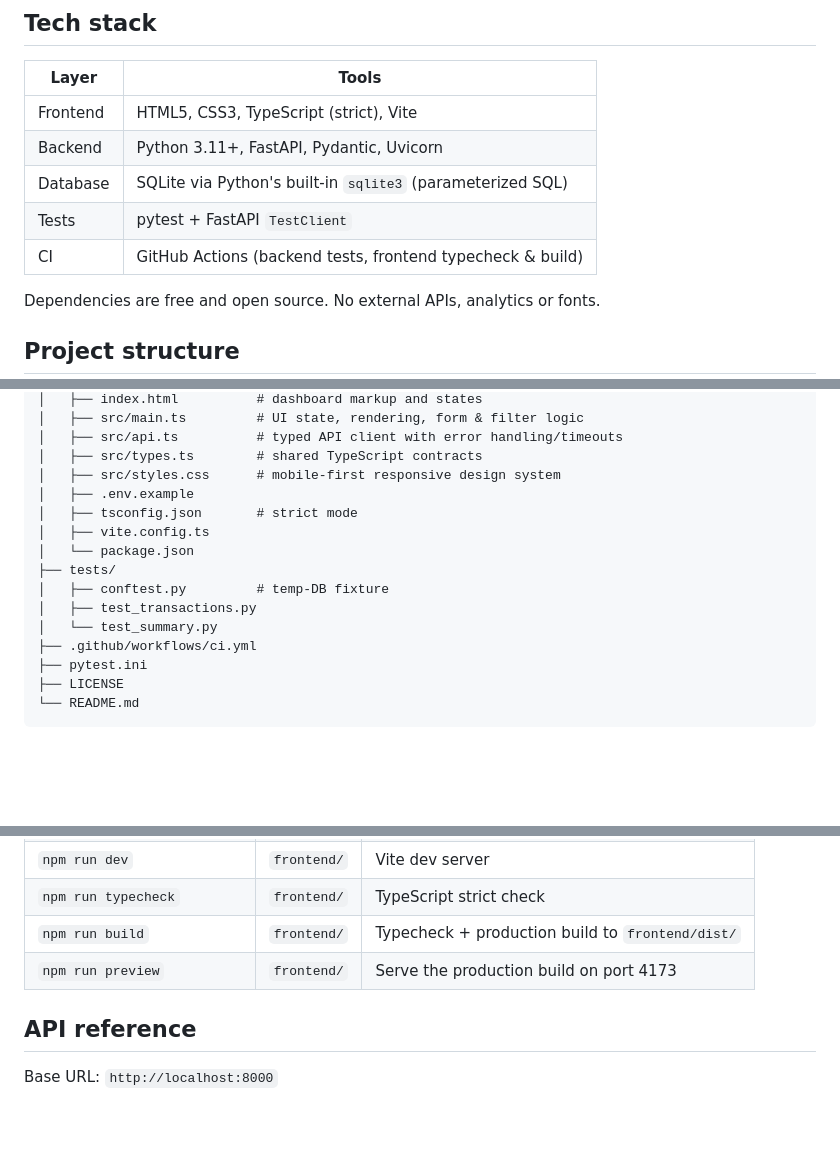
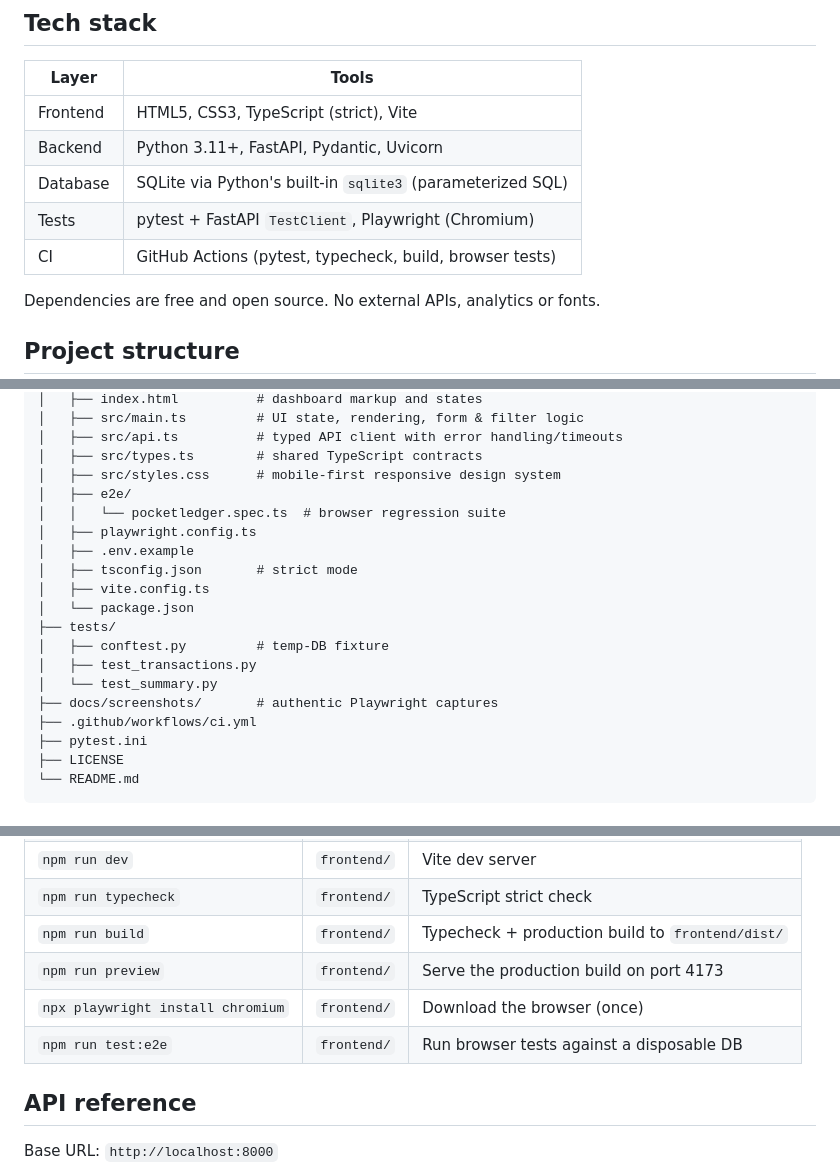
Before and after one commit to marvel060/PocketLedger, a Markdown page: README.md, 3 parts joined by grey strips. Drawn GitHub-style; blank space fills up the shorter version.

```diff
--- a/README.md
+++ b/README.md
@@ -30,8 +42,8 @@ connections, no paid services.
 | Frontend  | HTML5, CSS3, TypeScript (strict), Vite                      |
 | Backend   | Python 3.11+, FastAPI, Pydantic, Uvicorn                    |
 | Database  | SQLite via Python's built-in `sqlite3` (parameterized SQL)  |
-| Tests     | pytest + FastAPI `TestClient`                               |
-| CI        | GitHub Actions (backend tests, frontend typecheck & build)  |
+| Tests     | pytest + FastAPI `TestClient`, Playwright (Chromium)         |
+| CI        | GitHub Actions (pytest, typecheck, build, browser tests)    |
 
 Dependencies are free and open source. No external APIs, analytics or fonts.
 
@@ -51,6 +63,9 @@ PocketLedger/
 │   ├── src/api.ts          # typed API client with error handling/timeouts
 │   ├── src/types.ts        # shared TypeScript contracts
 │   ├── src/styles.css      # mobile-first responsive design system
+│   ├── e2e/
+│   │   └── pocketledger.spec.ts  # browser regression suite
+│   ├── playwright.config.ts
 │   ├── .env.example
 │   ├── tsconfig.json       # strict mode
 │   ├── vite.config.ts
@@ -59,6 +74,7 @@ PocketLedger/
 │   ├── conftest.py         # temp-DB fixture
 │   ├── test_transactions.py
 │   └── test_summary.py
+├── docs/screenshots/       # authentic Playwright captures
 ├── .github/workflows/ci.yml
 ├── pytest.ini
 ├── LICENSE
@@ -115,6 +131,8 @@ Restart Vite after editing environment variables.
 | `npm run typecheck` | `frontend/` | TypeScript strict check |
 | `npm run build` | `frontend/` | Typecheck + production build to `frontend/dist/` |
 | `npm run preview` | `frontend/` | Serve the production build on port 4173 |
+| `npx playwright install chromium` | `frontend/` | Download the browser (once) |
+| `npm run test:e2e` | `frontend/` | Run browser tests against a disposable DB |
 
 ## API reference
 
```
Also changed, not shown: other parts of README.md (+46 -5 lines), docs/screenshots/desktop-1440.png (added), docs/screenshots/mobile-390.png (added), docs/screenshots/tablet-768.png (added).
